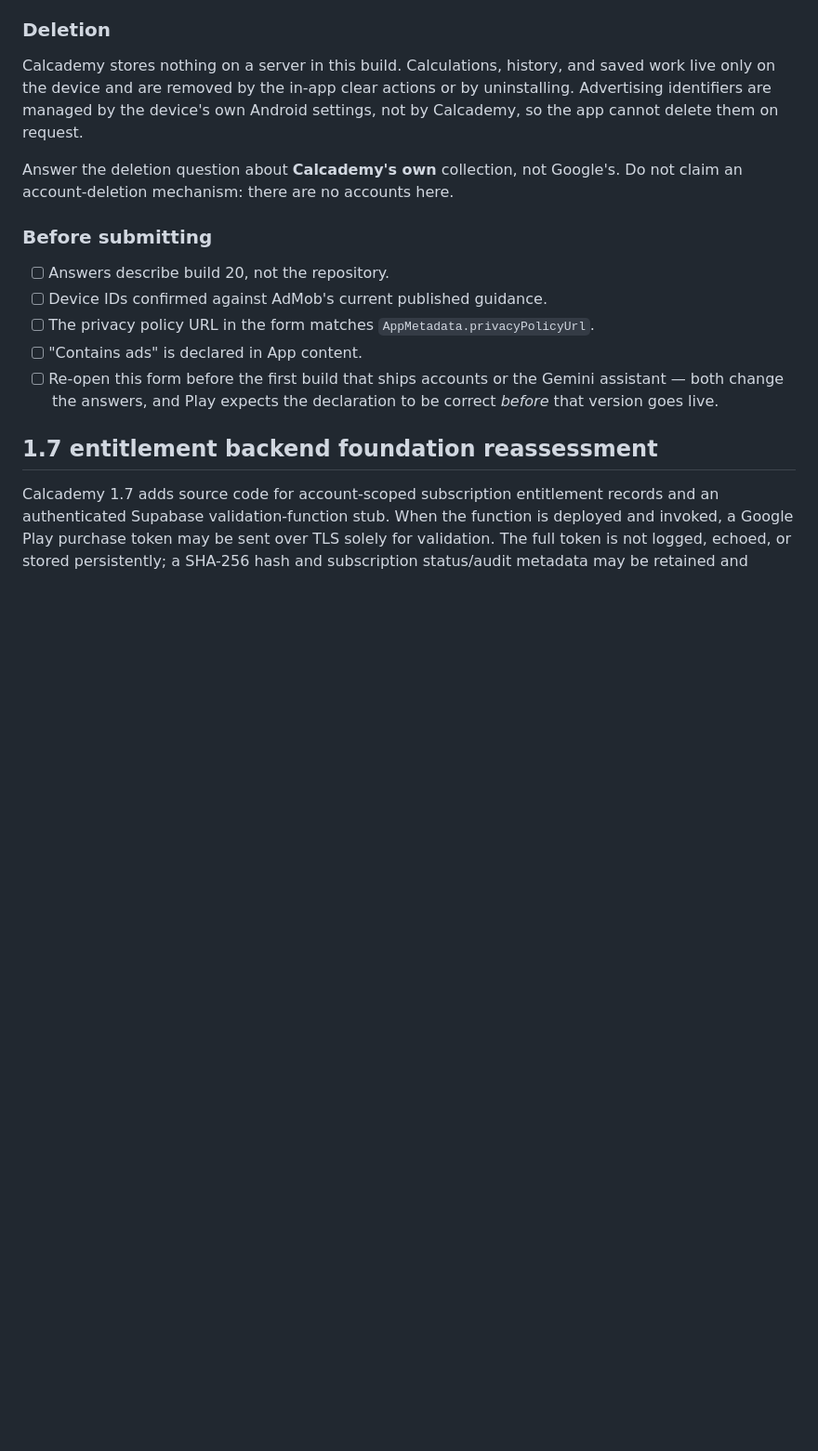
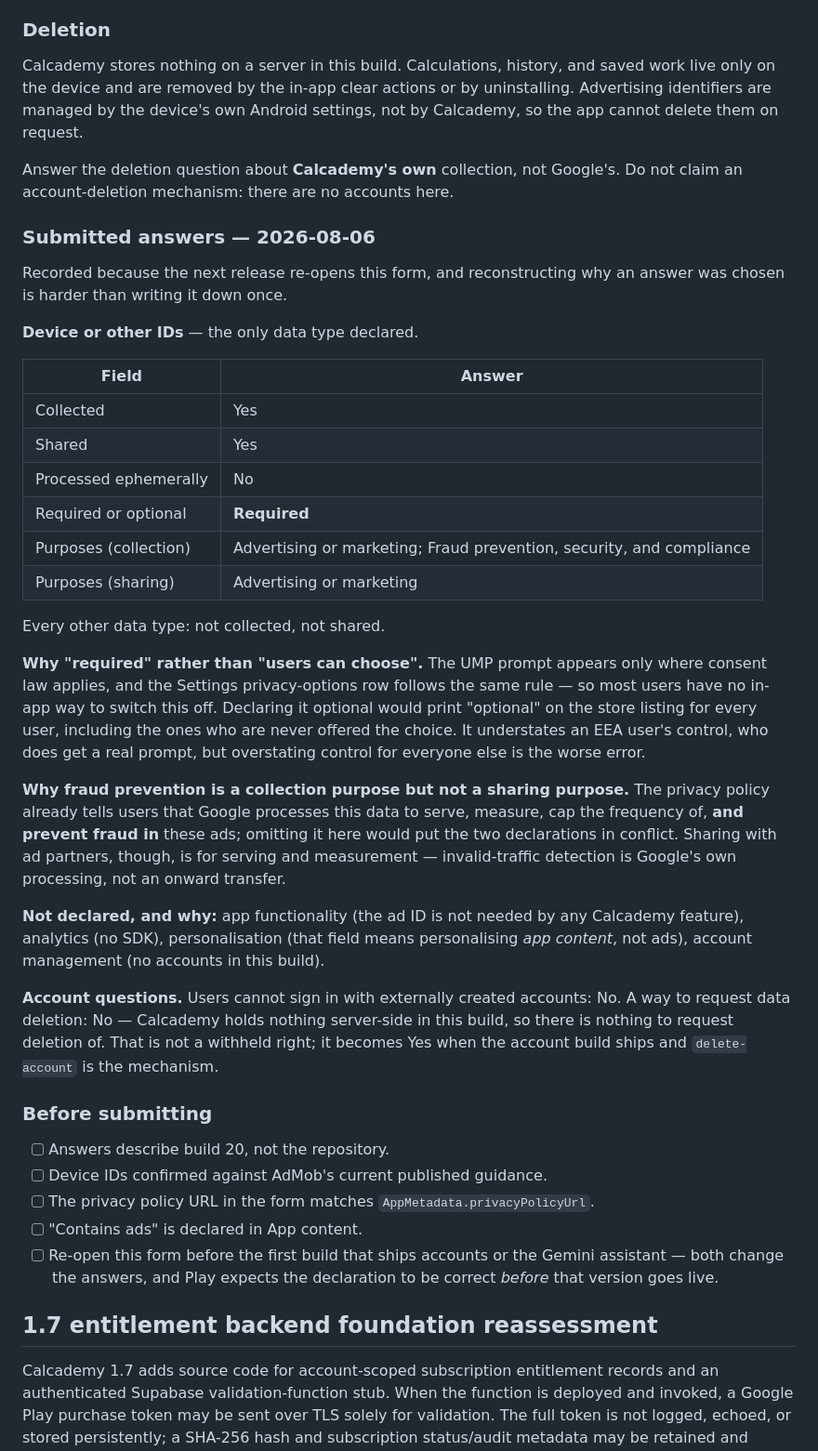
Before and after one commit to synnergndgn/Calcademy, a Markdown page: docs/data_safety_draft.md, the part around the change. Shown at 93% size. GitHub-like rendering; blank space fills up the shorter version.

Commit message:
Record the Data Safety answers as submitted
The next release re-opens this form, and reconstructing why an answer was
chosen is harder than writing it down once. Two of them were judgement calls
rather than lookups.

"Required" rather than "users can choose": the UMP prompt appears only where
consent law applies, and the Settings privacy-options row follows the same
rule, so most users have no in-app way to switch this off. Declaring it
optional would print "optional" on the store listing for every user, including
the ones never offered the choice. It understates an EEA user's control, but
overstating control for everyone else is the worse error.

Fraud prevention is a collection purpose but not a sharing purpose: the privacy
policy already tells users Google processes this data to serve, measure, cap
the frequency of, and prevent fraud in ads, so omitting it would put the two
declarations in conflict — but sharing with ad partners is for serving and
measurement, while invalid-traffic detection is Google's own processing rather
than an onward transfer.

Co-Authored-By: Claude Opus 5 <noreply@anthropic.com>

```diff
--- a/docs/data_safety_draft.md
+++ b/docs/data_safety_draft.md
@@ -58,6 +58,50 @@ Android settings, not by Calcademy, so the app cannot delete them on request.
 
 Answer the deletion question about **Calcademy's own** collection, not Google's.
 Do not claim an account-deletion mechanism: there are no accounts here.
+
+### Submitted answers — 2026-08-06
+
+Recorded because the next release re-opens this form, and reconstructing why an
+answer was chosen is harder than writing it down once.
+
+**Device or other IDs** — the only data type declared.
+
+| Field | Answer |
+| --- | --- |
+| Collected | Yes |
+| Shared | Yes |
+| Processed ephemerally | No |
+| Required or optional | **Required** |
+| Purposes (collection) | Advertising or marketing; Fraud prevention, security, and compliance |
+| Purposes (sharing) | Advertising or marketing |
+
+Every other data type: not collected, not shared.
+
+**Why "required" rather than "users can choose".** The UMP prompt appears only
+where consent law applies, and the Settings privacy-options row follows the same
+rule — so most users have no in-app way to switch this off. Declaring it
+optional would print "optional" on the store listing for every user, including
+the ones who are never offered the choice. It understates an EEA user's control,
+who does get a real prompt, but overstating control for everyone else is the
+worse error.
+
+**Why fraud prevention is a collection purpose but not a sharing purpose.** The
+privacy policy already tells users that Google processes this data to serve,
+measure, cap the frequency of, **and prevent fraud in** these ads; omitting it
+here would put the two declarations in conflict. Sharing with ad partners,
+though, is for serving and measurement — invalid-traffic detection is Google's
+own processing, not an onward transfer.
+
+**Not declared, and why:** app functionality (the ad ID is not needed by any
+Calcademy feature), analytics (no SDK), personalisation (that field means
+personalising *app content*, not ads), account management (no accounts in this
+build).
+
+**Account questions.** Users cannot sign in with externally created accounts:
+No. A way to request data deletion: No — Calcademy holds nothing server-side in
+this build, so there is nothing to request deletion of. That is not a withheld
+right; it becomes Yes when the account build ships and `delete-account` is the
+mechanism.
 
 ### Before submitting
 
```
